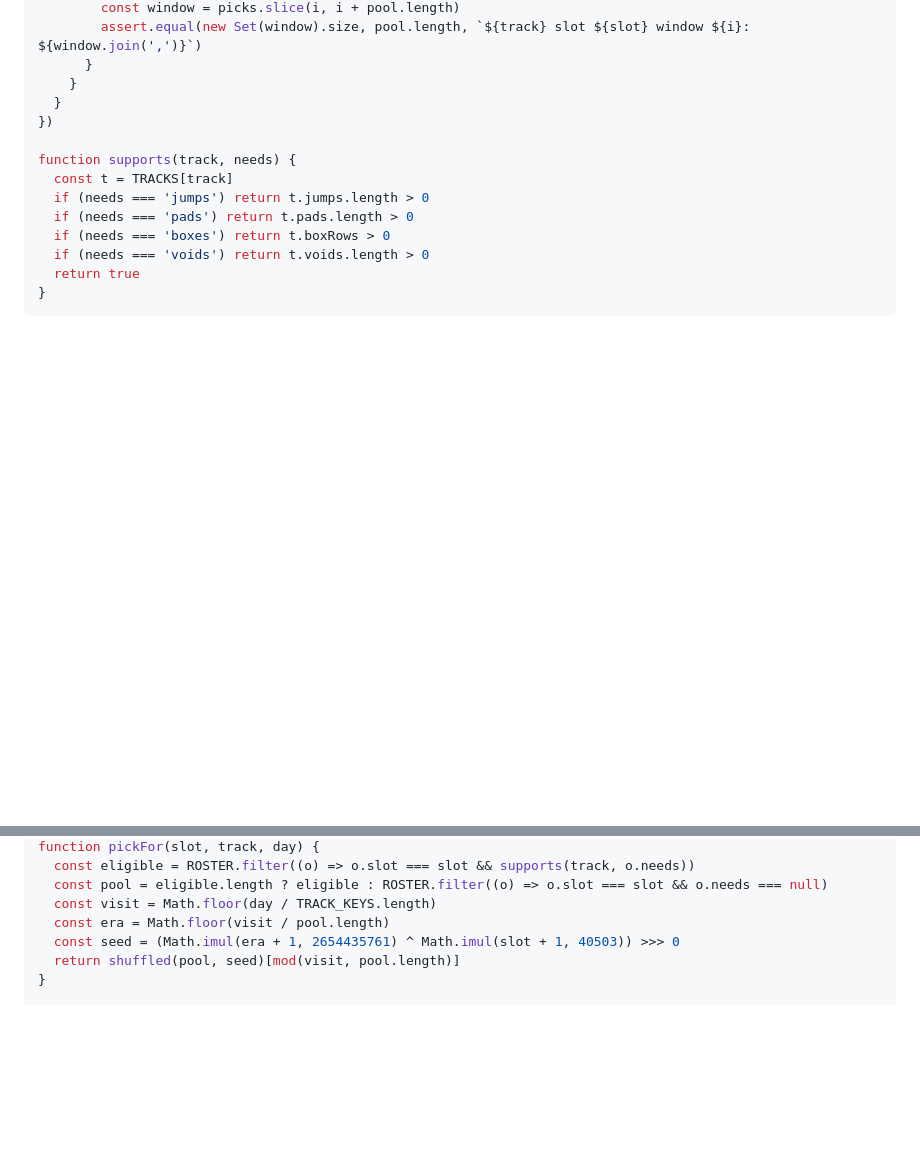
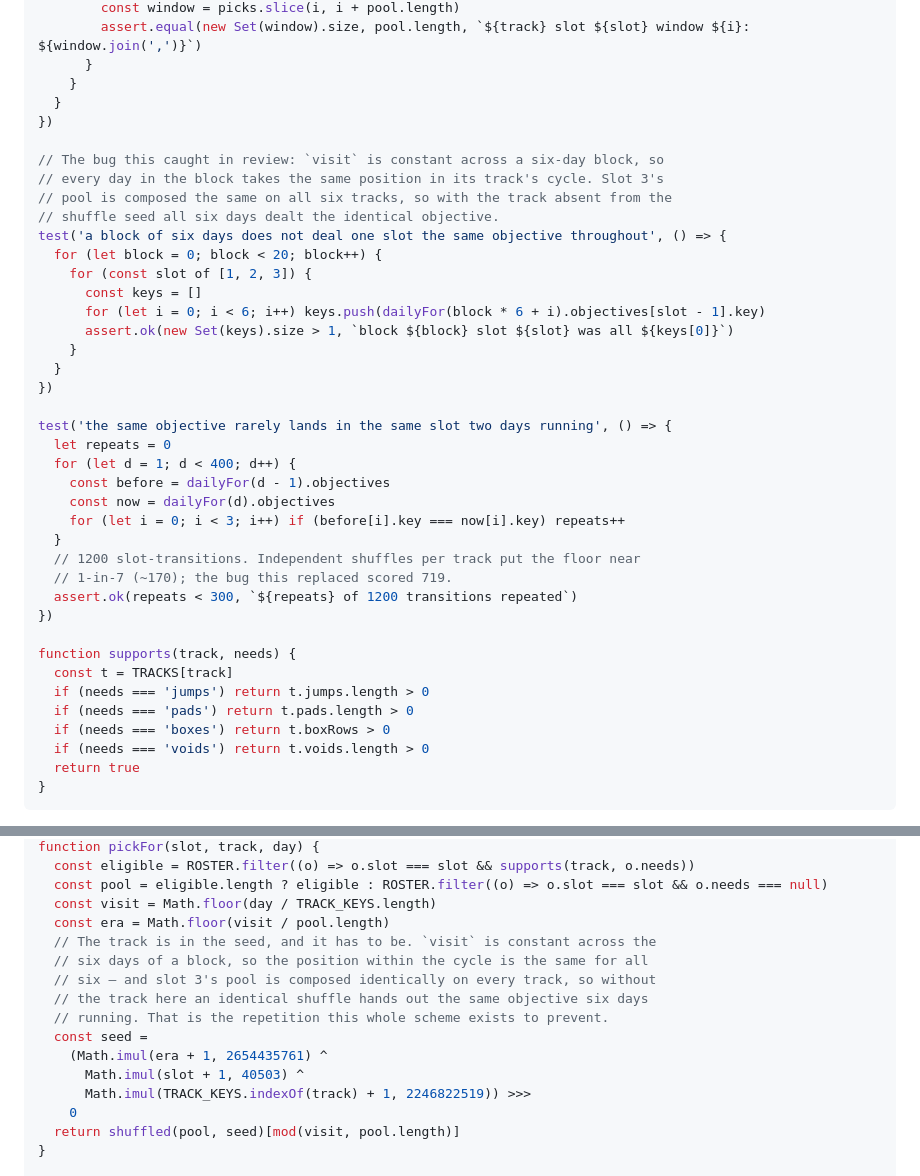
Before and after one commit to FinnKennedy2000/carball, a Markdown page: docs/plans/2026-08-22-kart-daily.md, 2 parts joined by grey strips. Rendered like a GitHub page; blank space fills up the shorter version.

Commit message:
Put the track in the daily's shuffle seed
Without it, visit is constant across a six-day block and slot 3's pool is
composed the same on every track, so the same objective was dealt six days
running.

```diff
--- a/docs/plans/2026-08-22-kart-daily.md
+++ b/docs/plans/2026-08-22-kart-daily.md
@@ -280,6 +280,32 @@ test('a slot cycles the whole pool for a track before repeating', () => {
       }
     }
   }
+})
+
+// The bug this caught in review: `visit` is constant across a six-day block, so
+// every day in the block takes the same position in its track's cycle. Slot 3's
+// pool is composed the same on all six tracks, so with the track absent from the
+// shuffle seed all six days dealt the identical objective.
+test('a block of six days does not deal one slot the same objective throughout', () => {
+  for (let block = 0; block < 20; block++) {
+    for (const slot of [1, 2, 3]) {
+      const keys = []
+      for (let i = 0; i < 6; i++) keys.push(dailyFor(block * 6 + i).objectives[slot - 1].key)
+      assert.ok(new Set(keys).size > 1, `block ${block} slot ${slot} was all ${keys[0]}`)
+    }
+  }
+})
+
+test('the same objective rarely lands in the same slot two days running', () => {
+  let repeats = 0
+  for (let d = 1; d < 400; d++) {
+    const before = dailyFor(d - 1).objectives
+    const now = dailyFor(d).objectives
+    for (let i = 0; i < 3; i++) if (before[i].key === now[i].key) repeats++
+  }
+  // 1200 slot-transitions. Independent shuffles per track put the floor near
+  // 1-in-7 (~170); the bug this replaced scored 719.
+  assert.ok(repeats < 300, `${repeats} of 1200 transitions repeated`)
 })
 
 function supports(track, needs) {
@@ -419,7 +445,16 @@ function pickFor(slot, track, day) {
   const pool = eligible.length ? eligible : ROSTER.filter((o) => o.slot === slot && o.needs === null)
   const visit = Math.floor(day / TRACK_KEYS.length)
   const era = Math.floor(visit / pool.length)
-  const seed = (Math.imul(era + 1, 2654435761) ^ Math.imul(slot + 1, 40503)) >>> 0
+  // The track is in the seed, and it has to be. `visit` is constant across the
+  // six days of a block, so the position within the cycle is the same for all
+  // six — and slot 3's pool is composed identically on every track, so without
+  // the track here an identical shuffle hands out the same objective six days
+  // running. That is the repetition this whole scheme exists to prevent.
+  const seed =
+    (Math.imul(era + 1, 2654435761) ^
+      Math.imul(slot + 1, 40503) ^
+      Math.imul(TRACK_KEYS.indexOf(track) + 1, 2246822519)) >>>
+    0
   return shuffled(pool, seed)[mod(visit, pool.length)]
 }
 
```
Also changed, not shown: docs/specs/2026-08-21-kart-daily-objectives.md (+12 -2 lines).
